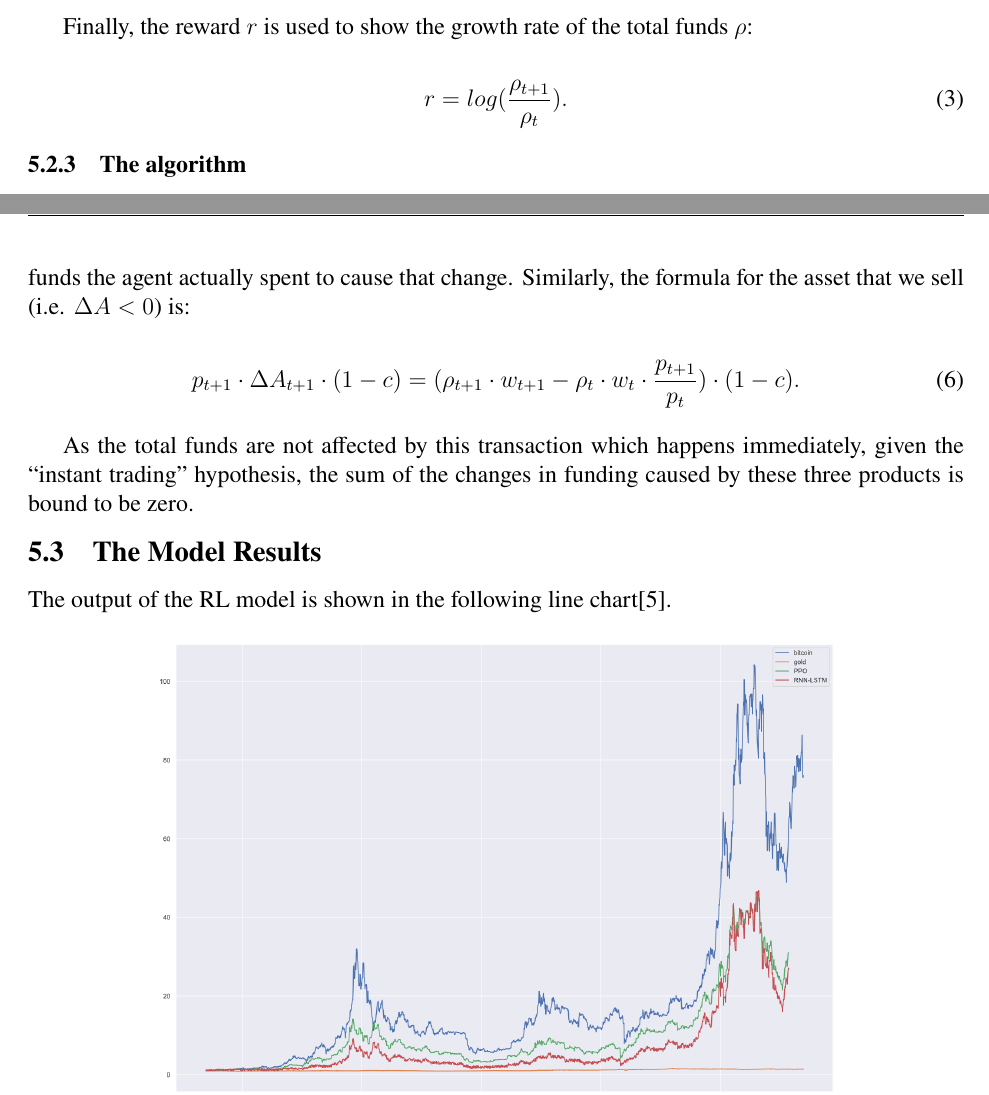
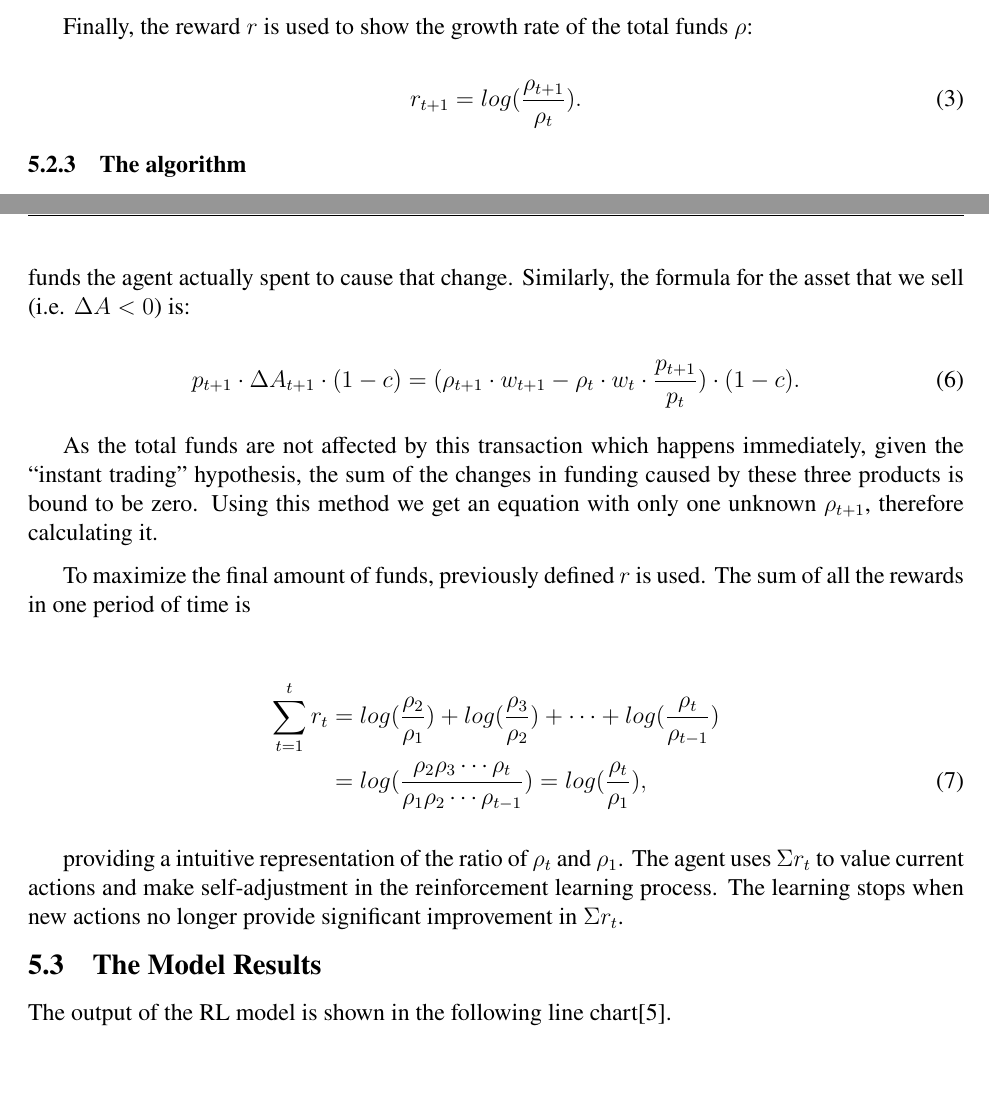
Before and after one commit to TeruNya1551/2022MCM, a LaTeX thesis (mcmthesis-demo.tex): two parts of pages 8 and 9 of 12 before the commit and two parts of pages 8 and 9 of 13 after it, joined at a grey line, cut so that both start at the same text, the shorter picture padded with empty space. Compiled offline with pdfLaTeX.

Commit message:
Day 3 2nd update.

```diff
--- a/mcmthesis-demo.tex
+++ b/mcmthesis-demo.tex
@@ -479,7 +479,7 @@ by the algorithm to be described in the next part.
 Finally, the reward $r$ is used to show the growth rate of the total funds $\rho$:
 
 \begin{equation}
-  r = log(\frac{\rho _{t+1}}{\rho _t} ).
+  r_{t+1} = log(\frac{\rho _{t+1}}{\rho _t} ).
 \end{equation}
 
 \subsubsection{The algorithm}
@@ -537,12 +537,30 @@ Similarly, the formula for the asset that we sell (i.e. $\Delta A < 0$) is:
 As the total funds are not affected by this transaction which happens immediately,
 given the ``instant trading'' hypothesis,
 the sum of the changes in funding caused by these three products is bound to be zero.
+Using this method we get an equation with only one unknown $\rho _{t+1}$,
+therefore calculating it.
 
+To maximize the final amount of funds,
+previously defined $r$ is used.
+The sum of all the rewards in one period of time is
+
+% \begin{equation}
+%   \sum_{t=1}^t r_t = log(\frac{p_2}{p_1}) + log(\frac{p_3}{p_2}) + \cdots + log(\frac{p_t}{p_{t-1}})
+% \end{equation}
+
+\begin{align}
+  \sum_{t=1}^t r_t &= log(\frac{\rho_2}{\rho_1}) + log(\frac{\rho_3}{\rho_2}) + \cdots + log(\frac{\rho_t}{\rho_{t-1}}) \notag \\
+  &= log(\frac{\rho_2 \rho_3 \cdots \rho_t}{\rho_1 \rho_2 \cdots \rho_{t-1}}) = log(\frac{\rho_t}{\rho_1}),
+\end{align}
+
+providing a intuitive representation of the ratio of $\rho_t$ and $\rho_1$.
+The agent uses $\Sigma r_t$ to value current actions and make self-adjustment
+in the reinforcement learning process.
+The learning stops when new actions no longer provide significant improvement in $\Sigma r_t$.
 
 \subsection{The Model Results}
 
 The output of the RL model is shown in the following line chart[\ref{RL-Results}].
-
 
 \begin{figure}[h]
   \small
```
